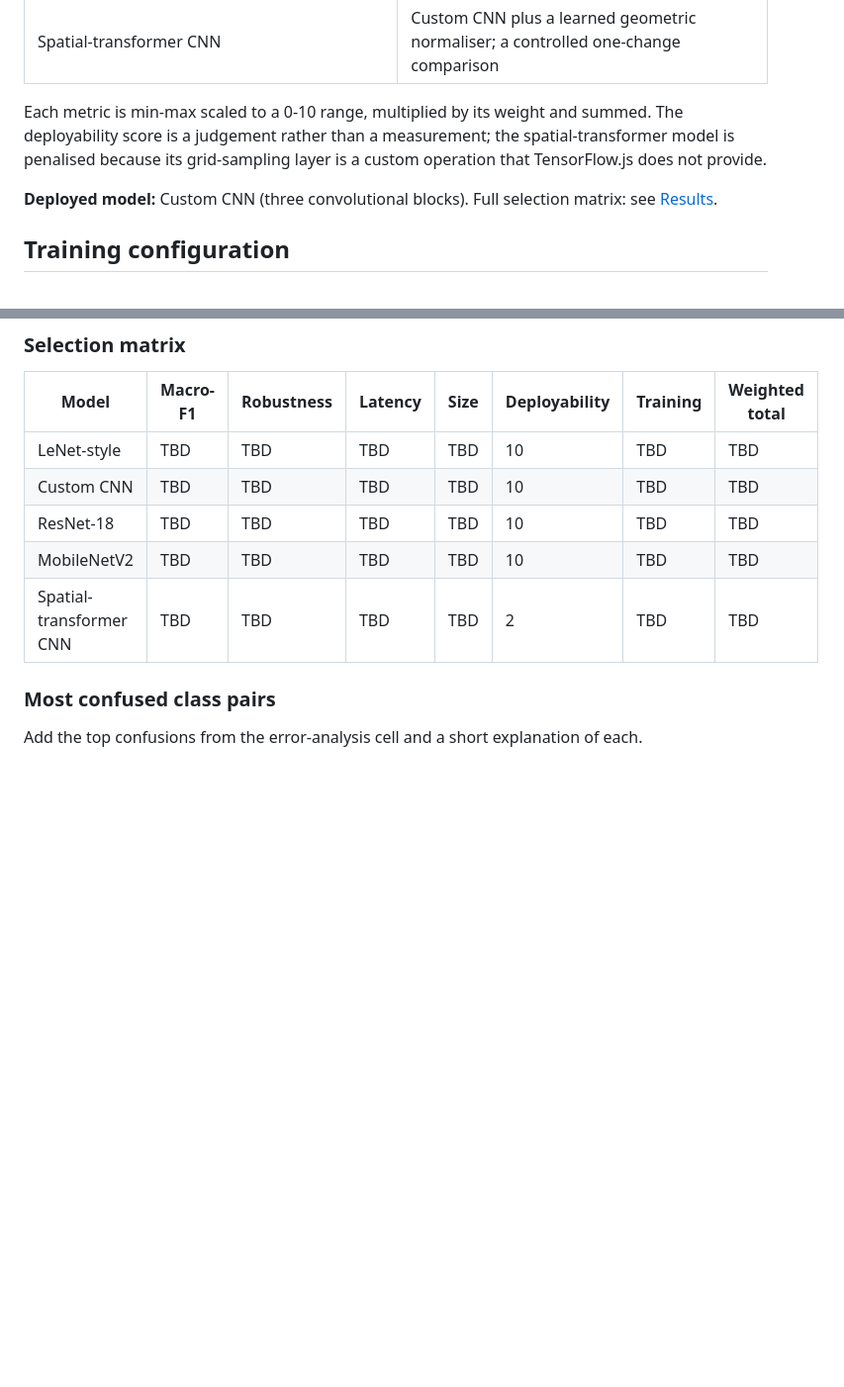
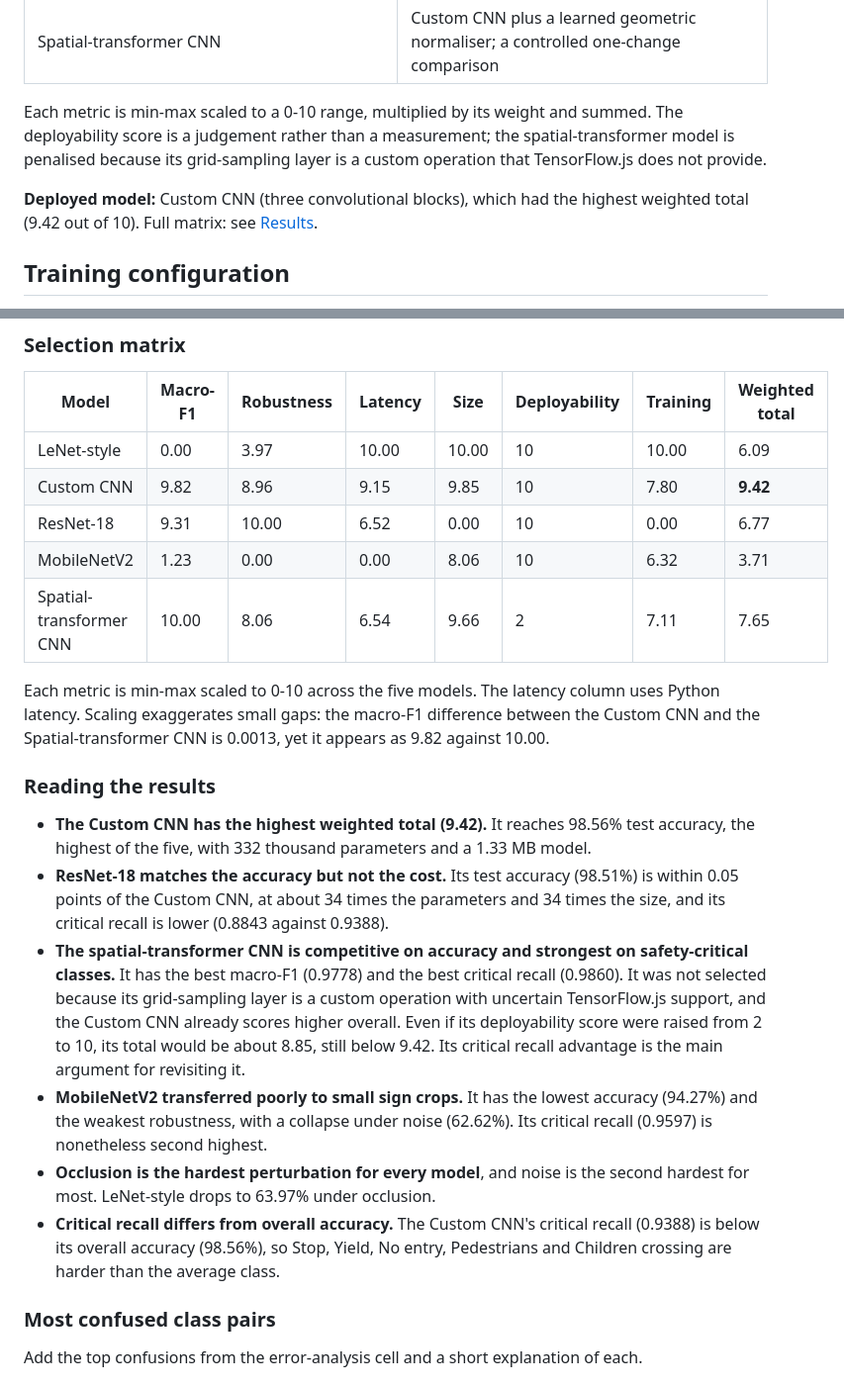
Before and after one commit to Mesh-06/signsense, a Markdown page: README.md, 2 parts joined by grey strips. Shown at 99% size. Drawn GitHub-style; blank space fills up the shorter version.

```diff
--- a/README.md
+++ b/README.md
@@ -131,7 +133,7 @@ Recall on safety-critical classes (Stop, Yield, No entry, Pedestrians, Children
 
 Each metric is min-max scaled to a 0-10 range, multiplied by its weight and summed. The deployability score is a judgement rather than a measurement; the spatial-transformer model is penalised because its grid-sampling layer is a custom operation that TensorFlow.js does not provide.
 
-**Deployed model:** Custom CNN (three convolutional blocks). Full selection matrix: see [Results](#results).
+**Deployed model:** Custom CNN (three convolutional blocks), which had the highest weighted total (9.42 out of 10). Full matrix: see [Results](#results).
 
 ## Training configuration
 
@@ -178,11 +184,22 @@ All figures below must come from your own runs. Replace each `TBD` with the meas
 
 | Model | Macro-F1 | Robustness | Latency | Size | Deployability | Training | Weighted total |
 |---|---|---|---|---|---|---|---|
-| LeNet-style | TBD | TBD | TBD | TBD | 10 | TBD | TBD |
-| Custom CNN | TBD | TBD | TBD | TBD | 10 | TBD | TBD |
-| ResNet-18 | TBD | TBD | TBD | TBD | 10 | TBD | TBD |
-| MobileNetV2 | TBD | TBD | TBD | TBD | 10 | TBD | TBD |
-| Spatial-transformer CNN | TBD | TBD | TBD | TBD | 2 | TBD | TBD |
+| LeNet-style | 0.00 | 3.97 | 10.00 | 10.00 | 10 | 10.00 | 6.09 |
+| Custom CNN | 9.82 | 8.96 | 9.15 | 9.85 | 10 | 7.80 | **9.42** |
+| ResNet-18 | 9.31 | 10.00 | 6.52 | 0.00 | 10 | 0.00 | 6.77 |
+| MobileNetV2 | 1.23 | 0.00 | 0.00 | 8.06 | 10 | 6.32 | 3.71 |
+| Spatial-transformer CNN | 10.00 | 8.06 | 6.54 | 9.66 | 2 | 7.11 | 7.65 |
+
+Each metric is min-max scaled to 0-10 across the five models. The latency column uses Python latency. Scaling exaggerates small gaps: the macro-F1 difference between the Custom CNN and the Spatial-transformer CNN is 0.0013, yet it appears as 9.82 against 10.00.
+
+### Reading the results
+
+- **The Custom CNN has the highest weighted total (9.42).** It reaches 98.56% test accuracy, the highest of the five, with 332 thousand parameters and a 1.33 MB model.
+- **ResNet-18 matches the accuracy but not the cost.** Its test accuracy (98.51%) is within 0.05 points of the Custom CNN, at about 34 times the parameters and 34 times the size, and its critical recall is lower (0.8843 against 0.9388).
+- **The spatial-transformer CNN is competitive on accuracy and strongest on safety-critical classes.** It has the best macro-F1 (0.9778) and the best critical recall (0.9860). It was not selected because its grid-sampling layer is a custom operation with uncertain TensorFlow.js support, and the Custom CNN already scores higher overall. Even if its deployability score were raised from 2 to 10, its total would be about 8.85, still below 9.42. Its critical recall advantage is the main argument for revisiting it.
+- **MobileNetV2 transferred poorly to small sign crops.** It has the lowest accuracy (94.27%) and the weakest robustness, with a collapse under noise (62.62%). Its critical recall (0.9597) is nonetheless second highest.
+- **Occlusion is the hardest perturbation for every model**, and noise is the second hardest for most. LeNet-style drops to 63.97% under occlusion.
+- **Critical recall differs from overall accuracy.** The Custom CNN's critical recall (0.9388) is below its overall accuracy (98.56%), so Stop, Yield, No entry, Pedestrians and Children crossing are harder than the average class.
 
 ### Most confused class pairs
 
```
Also changed, not shown: other parts of README.md (+26 -17 lines).
